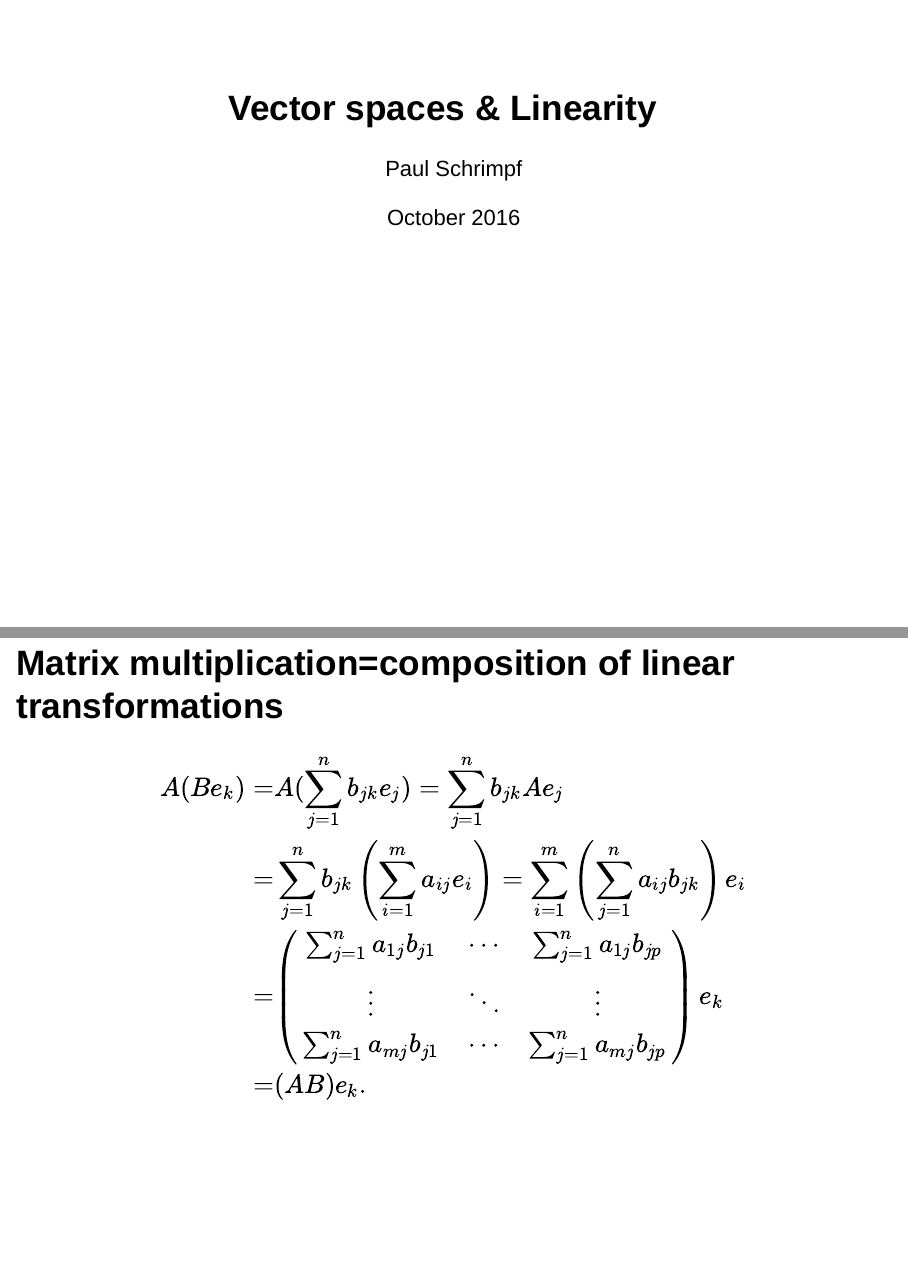
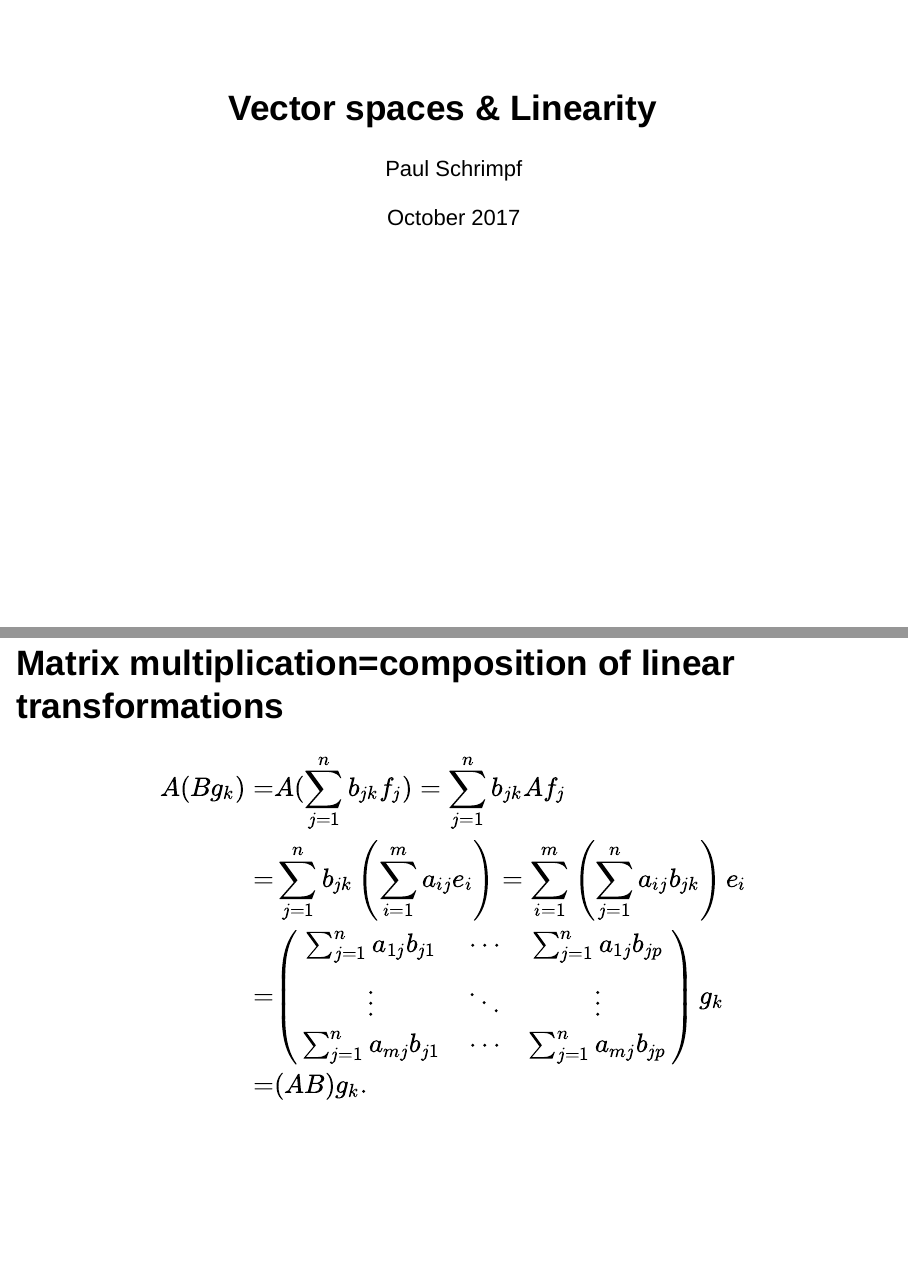
Before and after one commit to aminehadbi/econ101, an R Markdown document (06-linearAlgebra/slides/linear.Rmd): pages 1 and 18 of 27, joined at a grey line. Rendered offline with R 4.5, knitr and Pandoc, with nearby package versions; drawn as Slidy slides in place of the format the file asks for.

Commit message:
Corrected some equation typos in metric and linear slides. Minor updates to linear notes.

```diff
--- a/06-linearAlgebra/slides/linear.Rmd
+++ b/06-linearAlgebra/slides/linear.Rmd
@@ -3,7 +3,7 @@ title       : Vector spaces & Linearity
 subtitle    :
 author      : Paul Schrimpf
 job         :
-date        : October 2016
+date        : October 2017
 output:
   revealjs::revealjs_presentation:
     self_contained: true
@@ -185,15 +185,15 @@ elements of $W$
 
 \[
 \begin{aligned}
-  A(B e_k) = & A (\sum_{j=1}^n b_{jk} e_j) = \sum_{j=1}^n b_{jk} A e_j \\
+  A(B g_k) = & A (\sum_{j=1}^n b_{jk} f_j) = \sum_{j=1}^n b_{jk} A f_j \\
   = & \sum_{j=1}^n b_{jk} \left(\sum_{i=1}^m a_{ij} e_i\right)
   =  \sum_{i=1}^m \left(\sum_{j=1}^n a_{ij} b_{jk} \right) e_i \\
   = & \begin{pmatrix}
     \sum_{j=1}^n a_{1j} b_{j1} & \cdots & \sum_{j=1}^n a_{1j} b_{jp} \\
     \vdots & \ddots & \vdots \\
     \sum_{j=1}^n a_{mj} b_{j1} & \cdots & \sum_{j=1}^n a_{mj} b_{jp}
-  \end{pmatrix} e_k  \\
-  = & (AB)e_k .
+  \end{pmatrix} g_k  \\
+  = & (AB)g_k .
 \end{aligned}
 \]
 
```
Also changed, not shown: 05-metricSpaces/slides/metric.Rmd (+2 -2 lines), 05-metricSpaces/metricSpaces-526.tex, 06-linearAlgebra/linear-526.tex.
